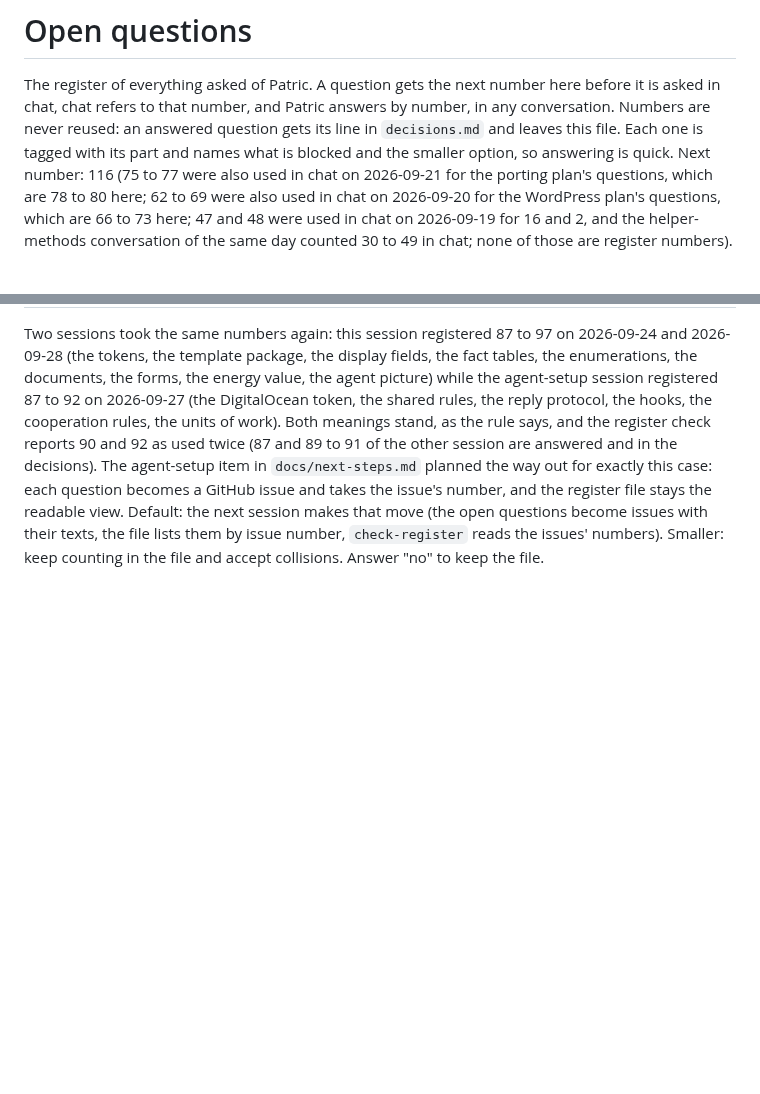
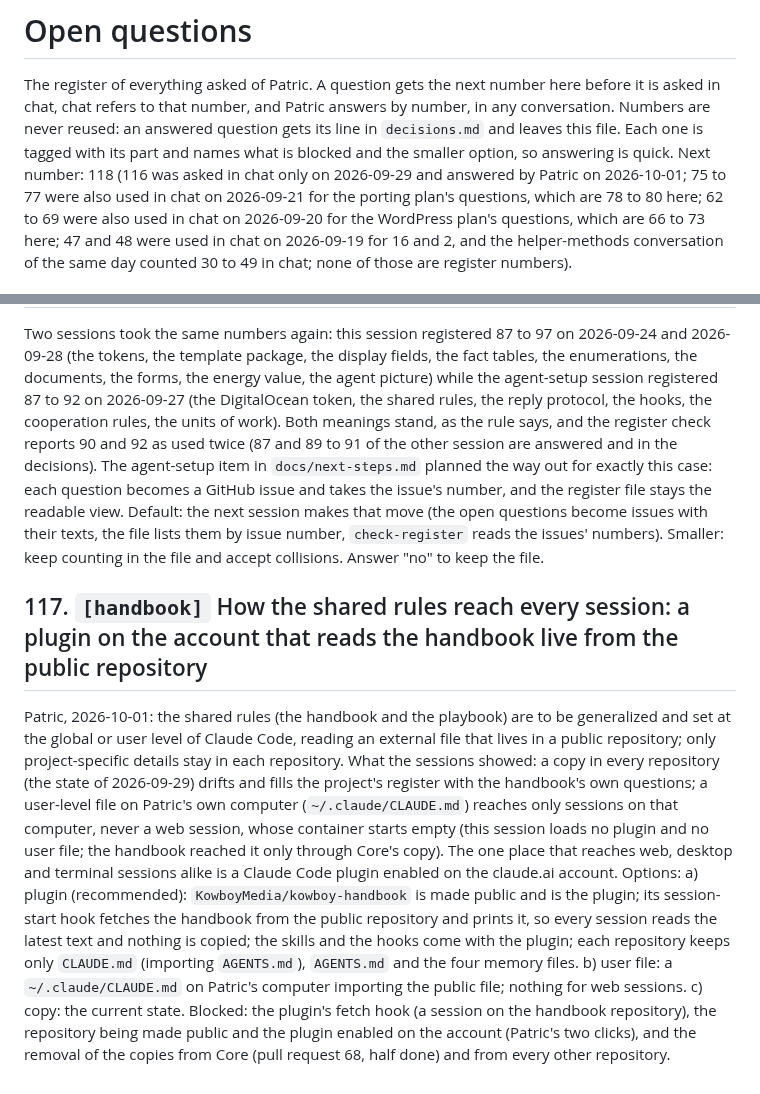
Before and after one commit to KowboyMedia/kowboy-core, a Markdown page: docs/open-questions.md, 2 parts joined by grey strips. Rendered like a GitHub page; blank space fills up the shorter version.

Commit message:
Question 117: how the shared rules reach every session
Patric, 2026-10-01: the shared rules go to the account level and read the
handbook from a public repository; only project details stay in each
repository. The register holds the question with its three ways and the
recommended one; 116 was chat-only and is answered by his message.

Co-Authored-By: Claude Fable 5.1 <noreply@anthropic.com>
Claude-Session: https://claude.ai/code/session_01HPCK5CBcJPugng5W8GkC8H

```diff
--- a/docs/open-questions.md
+++ b/docs/open-questions.md
@@ -4,7 +4,7 @@ The register of everything asked of Patric. A question gets the next number here
 asked in chat, chat refers to that number, and Patric answers by number, in any conversation.
 Numbers are never reused: an answered question gets its line in `decisions.md` and leaves this
 file. Each one is tagged with its part and names what is blocked and the smaller option, so
-answering is quick. Next number: 116 (75 to 77 were also used in chat on 2026-09-21 for the porting
+answering is quick. Next number: 118 (116 was asked in chat only on 2026-09-29 and answered by Patric on 2026-10-01; 75 to 77 were also used in chat on 2026-09-21 for the porting
 plan's questions, which are 78 to 80 here; 62 to 69 were also used in chat on 2026-09-20 for the WordPress
 plan's questions, which are 66 to 73 here; 47 and 48 were used in chat on 2026-09-19 for 16 and 2, and the helper-methods
 conversation of the same day counted 30 to 49 in chat; none of those are register numbers).
@@ -226,3 +226,23 @@ the register file stays the readable view. Default: the next session makes that
 questions become issues with their texts, the file lists them by issue number, `check-register`
 reads the issues' numbers). Smaller: keep counting in the file and accept collisions. Answer
 "no" to keep the file.
+
+## 117. `[handbook]` How the shared rules reach every session: a plugin on the account that reads the handbook live from the public repository
+
+Patric, 2026-10-01: the shared rules (the handbook and the playbook) are to be generalized and
+set at the global or user level of Claude Code, reading an external file that lives in a public
+repository; only project-specific details stay in each repository. What the sessions showed: a
+copy in every repository (the state of 2026-09-29) drifts and fills the project's register with
+the handbook's own questions; a user-level file on Patric's own computer (`~/.claude/CLAUDE.md`)
+reaches only sessions on that computer, never a web session, whose container starts empty (this
+session loads no plugin and no user file; the handbook reached it only through Core's copy). The
+one place that reaches web, desktop and terminal sessions alike is a Claude Code plugin enabled on
+the claude.ai account. Options: a) plugin (recommended): `KowboyMedia/kowboy-handbook` is made
+public and is the plugin; its session-start hook fetches the handbook from the public repository
+and prints it, so every session reads the latest text and nothing is copied; the skills and the
+hooks come with the plugin; each repository keeps only `CLAUDE.md` (importing `AGENTS.md`),
+`AGENTS.md` and the four memory files. b) user file: a `~/.claude/CLAUDE.md` on Patric's computer
+importing the public file; nothing for web sessions. c) copy: the current state. Blocked: the
+plugin's fetch hook (a session on the handbook repository), the repository being made public and
+the plugin enabled on the account (Patric's two clicks), and the removal of the copies from Core
+(pull request 68, half done) and from every other repository.
```
